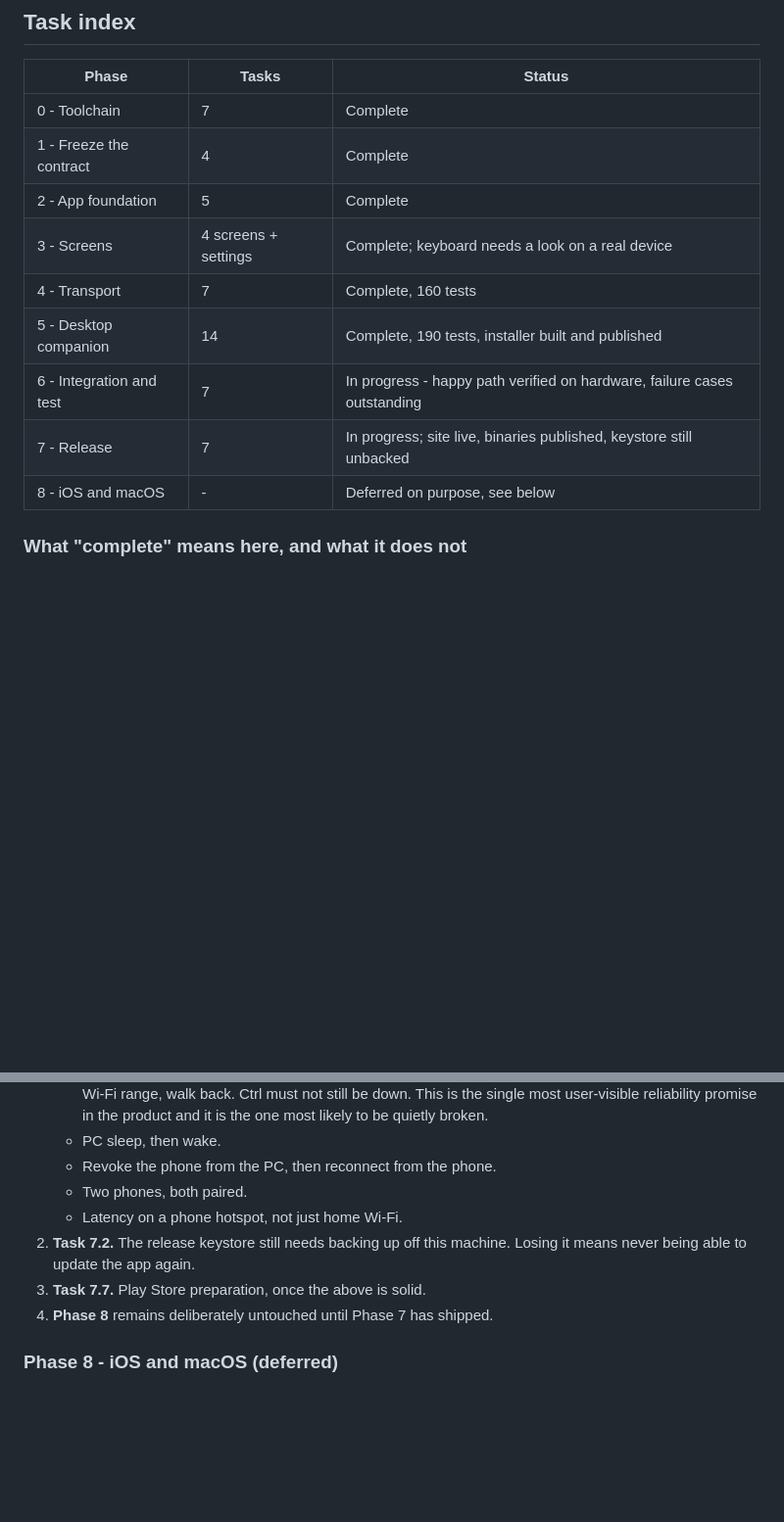
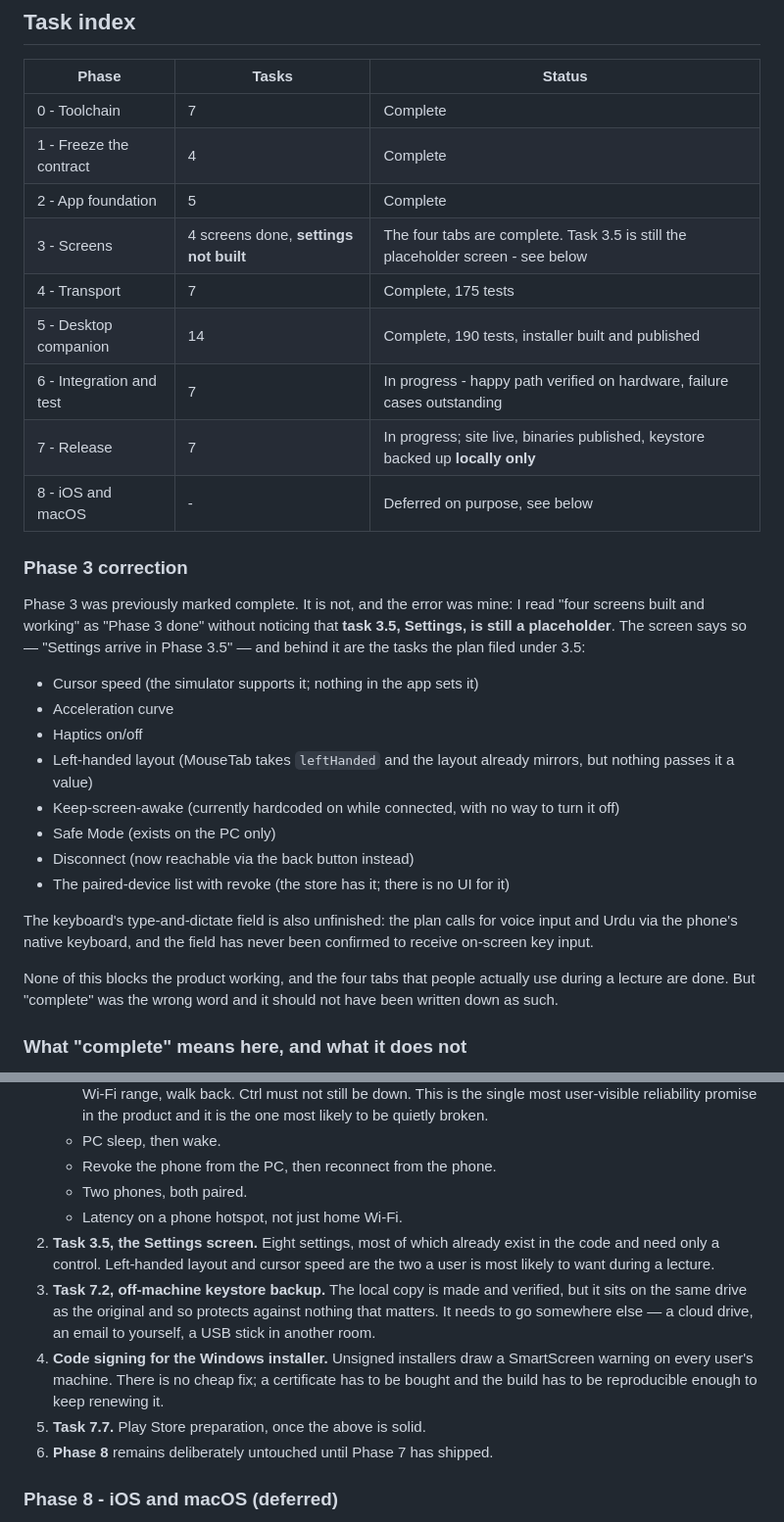
Before and after one commit to umairnadeem18/TapDesk, a Markdown page: docs/PLAN.md, 2 parts joined by grey strips. Shown at 98% size. Drawn GitHub-style; blank space fills up the shorter version.

Commit message:
docs: take the keystore backup, and correct Phase 3
Two things, and the second one is a correction to work already committed.

The release keystore is backed up to TapDesk-Secrets/BACKUP-2026-10-18 with a
README and a manifest. The copy was verified three ways rather than merely
made: the file is byte-identical to the original by SHA-256, it opens and holds
the right alias, and - the check that actually matters - it was used to sign a
throwaway APK whose certificate fingerprint came out identical to the published
builds' signer. A backup that opens but holds the wrong key is worse than no
backup, because the build succeeds and the app silently stops upgrading.

Both readings of what happens if it is lost are in the README: Google Play
refuses a new key for a listing, and on a user's phone the new build will not
install over the old one. That is not "re-sign the next build", it is "no
further updates, ever".

The README also says plainly that this is not a real backup while it sits on
the same drive as the original, and PLAN.md tracks copying it off-machine as
still outstanding.

Phase 3 is not complete and previously said it was. The four tabs are done and
verified on hardware; task 3.5, Settings, is still the placeholder screen that
says "Settings arrive in Phase 3.5". I marked the phase complete by reading
"four screens built" as "the phase is done" without checking the fifth item.

The settings mostly already exist below the placeholder - the simulator
supports a cursor speed, MouseTab already takes leftHanded and mirrors its
layout, the wake lock is wired - and need only a control to set them. Two the
user is most likely to want during a lecture are left-handed layout and cursor
speed. The keyboard's type-and-dictate field is also still unconfirmed.

Marking a phase complete is a claim about other people's work as much as mine,
and it was wrong.

```diff
--- a/docs/PLAN.md
+++ b/docs/PLAN.md
@@ -378,12 +378,38 @@ work — with nothing but the public website as instructions.
 | 0 - Toolchain | 7 | Complete |
 | 1 - Freeze the contract | 4 | Complete |
 | 2 - App foundation | 5 | Complete |
-| 3 - Screens | 4 screens + settings | Complete; keyboard needs a look on a real device |
-| 4 - Transport | 7 | Complete, 160 tests |
+| 3 - Screens | 4 screens done, **settings not built** | The four tabs are complete. Task 3.5 is still the placeholder screen - see below |
+| 4 - Transport | 7 | Complete, 175 tests |
 | 5 - Desktop companion | 14 | Complete, 190 tests, installer built and published |
 | 6 - Integration and test | 7 | In progress - happy path verified on hardware, failure cases outstanding |
-| 7 - Release | 7 | In progress; site live, binaries published, keystore still unbacked |
+| 7 - Release | 7 | In progress; site live, binaries published, keystore backed up **locally only** |
 | 8 - iOS and macOS | - | Deferred on purpose, see below |
+
+### Phase 3 correction
+
+Phase 3 was previously marked complete. It is not, and the error was mine:
+I read "four screens built and working" as "Phase 3 done" without noticing that
+**task 3.5, Settings, is still a placeholder**. The screen says so — "Settings
+arrive in Phase 3.5" — and behind it are the tasks the plan filed under 3.5:
+
+- Cursor speed (the simulator supports it; nothing in the app sets it)
+- Acceleration curve
+- Haptics on/off
+- Left-handed layout (MouseTab takes `leftHanded` and the layout already mirrors,
+  but nothing passes it a value)
+- Keep-screen-awake (currently hardcoded on while connected, with no way to turn
+  it off)
+- Safe Mode (exists on the PC only)
+- Disconnect (now reachable via the back button instead)
+- The paired-device list with revoke (the store has it; there is no UI for it)
+
+The keyboard's type-and-dictate field is also unfinished: the plan calls for
+voice input and Urdu via the phone's native keyboard, and the field has never
+been confirmed to receive on-screen key input.
+
+None of this blocks the product working, and the four tabs that people actually
+use during a lecture are done. But "complete" was the wrong word and it should
+not have been written down as such.
 
 ### What "complete" means here, and what it does not
 
@@ -446,10 +472,19 @@ that asserts nothing *complained* is not a test that something *happened*.
    - Revoke the phone from the PC, then reconnect from the phone.
    - Two phones, both paired.
    - Latency on a phone hotspot, not just home Wi-Fi.
-2. **Task 7.2.** The release keystore still needs backing up off this machine.
-   Losing it means never being able to update the app again.
-3. **Task 7.7.** Play Store preparation, once the above is solid.
-4. **Phase 8** remains deliberately untouched until Phase 7 has shipped.
+2. **Task 3.5, the Settings screen.** Eight settings, most of which already
+   exist in the code and need only a control. Left-handed layout and cursor
+   speed are the two a user is most likely to want during a lecture.
+3. **Task 7.2, off-machine keystore backup.** The local copy is made and
+   verified, but it sits on the same drive as the original and so protects
+   against nothing that matters. It needs to go somewhere else — a cloud
+   drive, an email to yourself, a USB stick in another room.
+4. **Code signing for the Windows installer.** Unsigned installers draw a
+   SmartScreen warning on every user's machine. There is no cheap fix; a
+   certificate has to be bought and the build has to be reproducible enough to
+   keep renewing it.
+5. **Task 7.7.** Play Store preparation, once the above is solid.
+6. **Phase 8** remains deliberately untouched until Phase 7 has shipped.
 
 ### Phase 8 - iOS and macOS (deferred)
 
```
